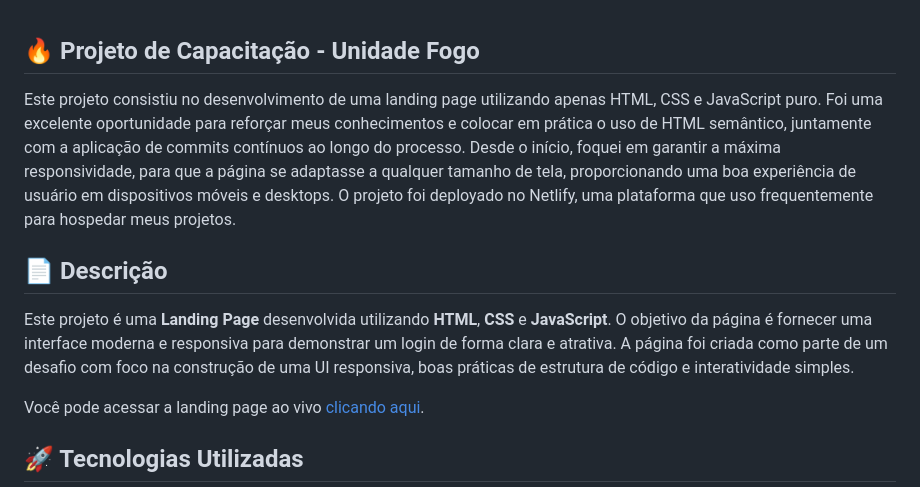
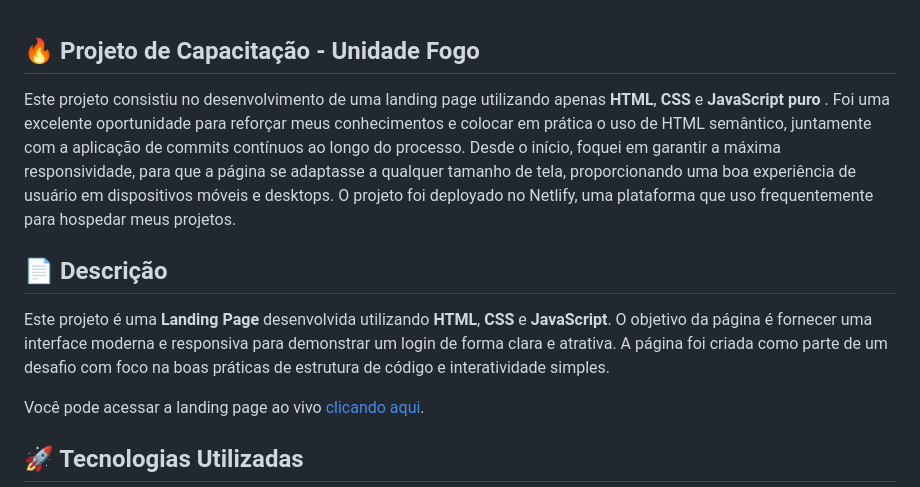
Before and after one commit to ChaiCaroline/FrontEnd-Fogo-Capacitacao, a Markdown page: README.md, the part around the change. Rendered like a GitHub page.

Commit message:
:books: docs: Finalizando o README

```diff
--- a/README.md
+++ b/README.md
@@ -1,11 +1,11 @@
 ## 🔥 Projeto de Capacitação - Unidade Fogo
 
-Este projeto consistiu no desenvolvimento de uma landing page utilizando apenas HTML, CSS e JavaScript puro. Foi uma excelente oportunidade para reforçar meus conhecimentos e colocar em prática o uso de HTML semântico, juntamente com a aplicação de commits contínuos ao longo do processo.
+Este projeto consistiu no desenvolvimento de uma landing page utilizando apenas **HTML**, **CSS** e **JavaScript puro** . Foi uma excelente oportunidade para reforçar meus conhecimentos e colocar em prática o uso de HTML semântico, juntamente com a aplicação de commits contínuos ao longo do processo.
 Desde o início, foquei em garantir a máxima responsividade, para que a página se adaptasse a qualquer tamanho de tela, proporcionando uma boa experiência de usuário em dispositivos móveis e desktops. O projeto foi deployado no Netlify, uma plataforma que uso frequentemente para hospedar meus projetos.
 
 ## 📄 Descrição
 
-Este projeto é uma **Landing Page** desenvolvida utilizando **HTML**, **CSS** e **JavaScript**. O objetivo da página é fornecer uma interface moderna e responsiva para demonstrar um login de forma clara e atrativa. A página foi criada como parte de um desafio com foco na construção de uma UI responsiva, boas práticas de estrutura de código e interatividade simples.
+Este projeto é uma **Landing Page** desenvolvida utilizando **HTML**, **CSS** e **JavaScript**. O objetivo da página é fornecer uma interface moderna e responsiva para demonstrar um login de forma clara e atrativa. A página foi criada como parte de um desafio com foco na boas práticas de estrutura de código e interatividade simples.
 
 Você pode acessar a landing page ao vivo [clicando aqui](https://desafiologinfogo.netlify.app/).
 
```
